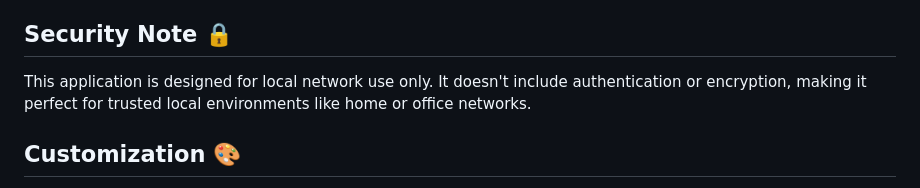
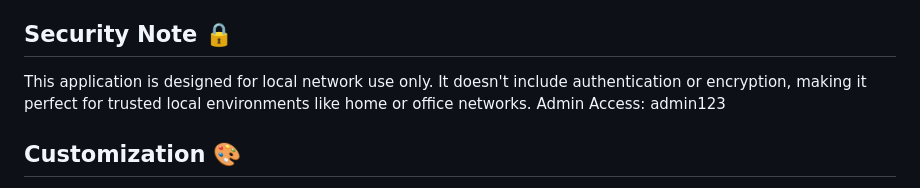
Before and after one commit to zxzchocolate/wifi-messenger, a Markdown page: README.md, the part around the change. GitHub-like rendering.

```diff
--- a/README.md
+++ b/README.md
@@ -82,7 +82,7 @@ The server automatically detects and displays your local IP addresses. Common sc
 
 ## Security Note 🔒
 
-This application is designed for local network use only. It doesn't include authentication or encryption, making it perfect for trusted local environments like home or office networks.
+This application is designed for local network use only. It doesn't include authentication or encryption, making it perfect for trusted local environments like home or office networks. Admin Access: admin123
 
 ## Customization 🎨
 
```
